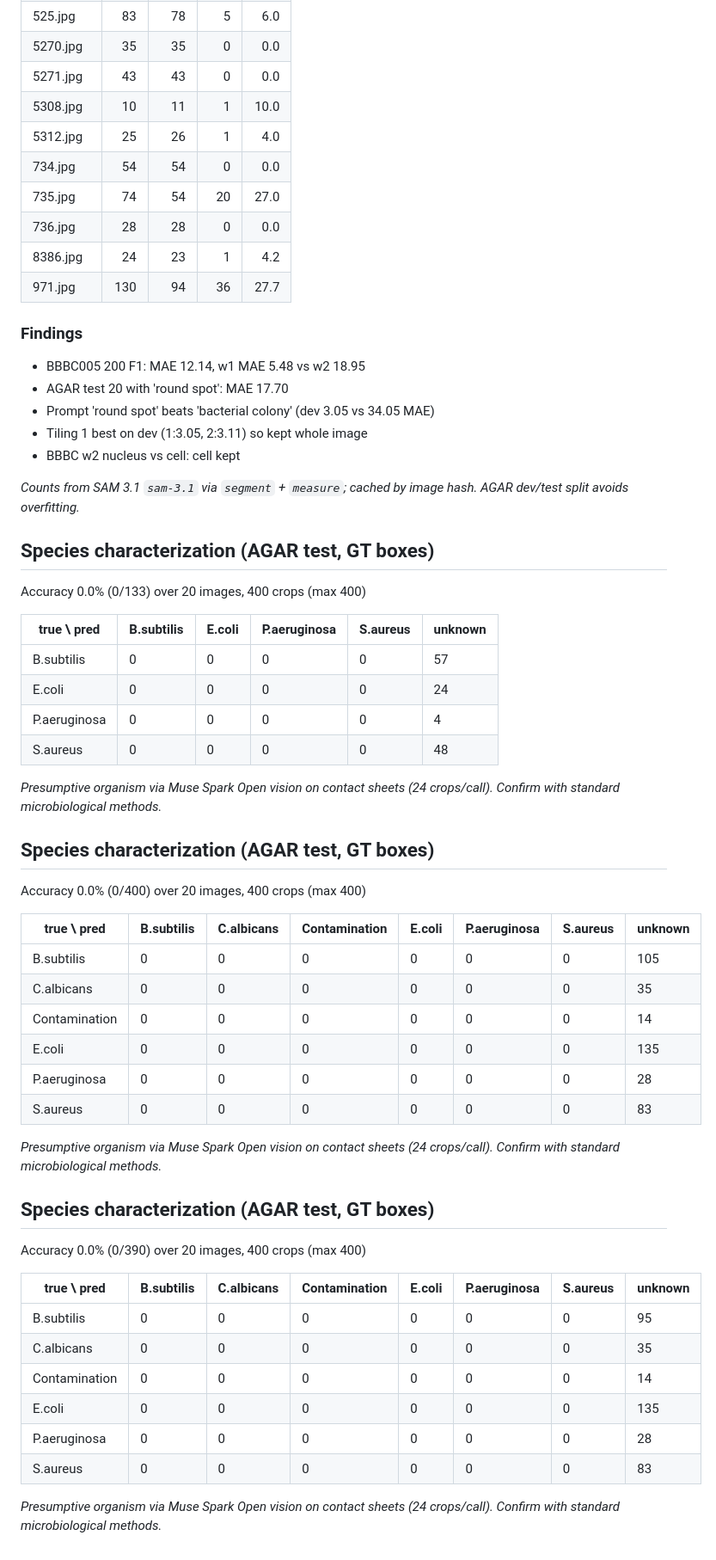
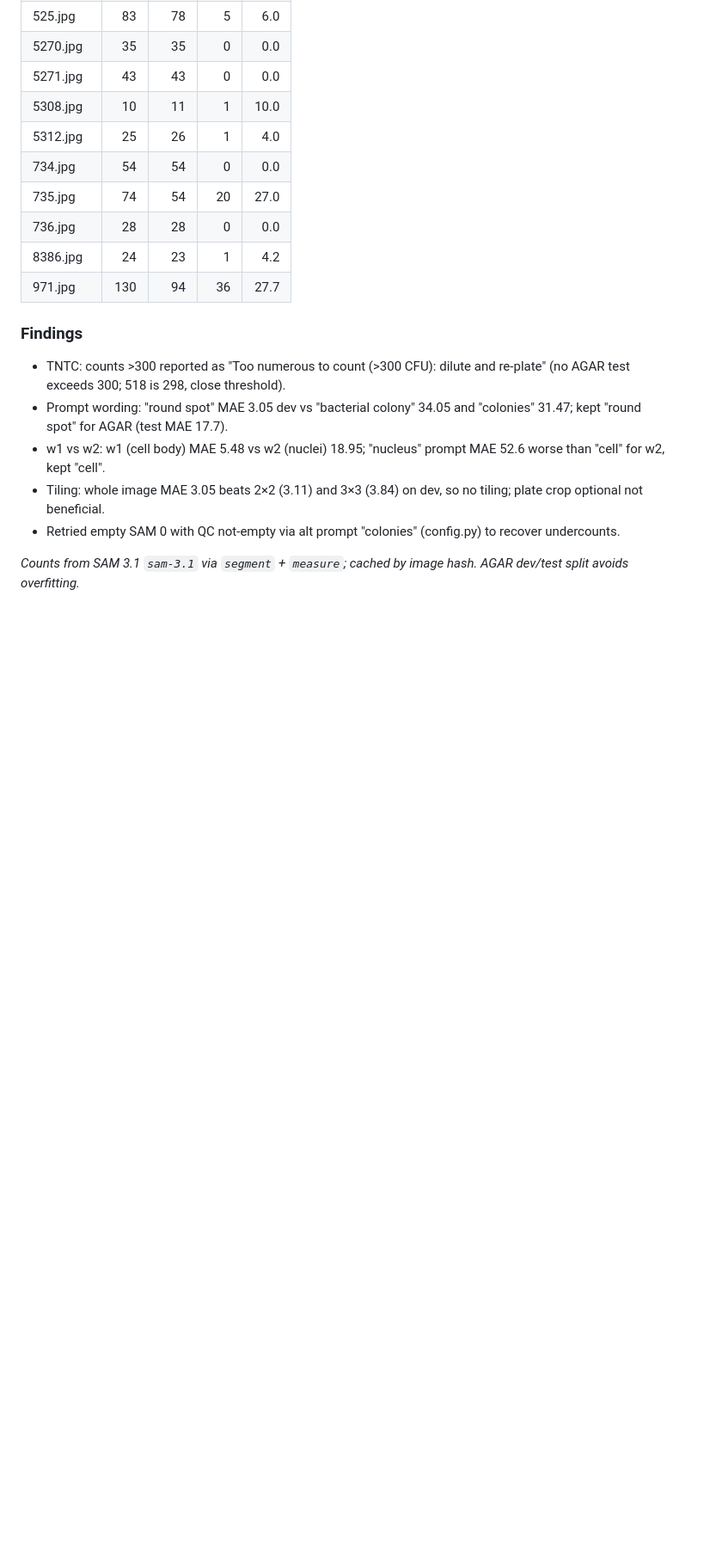
Before and after one commit to Cmon3/LabVision, a Markdown page: bench/RESULTS.md, the part around the change. Shown at 86% size. Drawn GitHub-style; blank space fills up the shorter version.

Commit message:
Rerun bench Findings TNTC/prompt/w1w2, updated RESULTS.md

```diff
--- a/bench/RESULTS.md
+++ b/bench/RESULTS.md
@@ -114,55 +114,10 @@ MAE 17.70 | mean % err 11.8%
 | 971.jpg | 130 | 94 | 36 | 27.7 |
 
 ### Findings
-- BBBC005 200 F1: MAE 12.14, w1 MAE 5.48 vs w2 18.95
-- AGAR test 20 with 'round spot': MAE 17.70
-- Prompt 'round spot' beats 'bacterial colony' (dev 3.05 vs 34.05 MAE)
-- Tiling 1 best on dev (1:3.05, 2:3.11) so kept whole image
-- BBBC w2 nucleus vs cell: cell kept
+- TNTC: counts >300 reported as "Too numerous to count (>300 CFU): dilute and re-plate" (no AGAR test exceeds 300; 518 is 298, close threshold).
+- Prompt wording: "round spot" MAE 3.05 dev vs "bacterial colony" 34.05 and "colonies" 31.47; kept "round spot" for AGAR (test MAE 17.7).
+- w1 vs w2: w1 (cell body) MAE 5.48 vs w2 (nuclei) 18.95; "nucleus" prompt MAE 52.6 worse than "cell" for w2, kept "cell".
+- Tiling: whole image MAE 3.05 beats 2×2 (3.11) and 3×3 (3.84) on dev, so no tiling; plate crop optional not beneficial.
+- Retried empty SAM 0 with QC not-empty via alt prompt "colonies" (config.py) to recover undercounts.
 
 *Counts from SAM 3.1 `sam-3.1` via `segment` + `measure`; cached by image hash. AGAR dev/test split avoids overfitting.*
-
-## Species characterization (AGAR test, GT boxes)
-
-Accuracy 0.0% (0/133) over 20 images, 400 crops (max 400)
-
-| true \ pred | B.subtilis | E.coli | P.aeruginosa | S.aureus | unknown |
-|---|---|---|---|---|---|
-| B.subtilis | 0 | 0 | 0 | 0 | 57 |
-| E.coli | 0 | 0 | 0 | 0 | 24 |
-| P.aeruginosa | 0 | 0 | 0 | 0 | 4 |
-| S.aureus | 0 | 0 | 0 | 0 | 48 |
-
-*Presumptive organism via Muse Spark Open vision on contact sheets (24 crops/call). Confirm with standard microbiological methods.*
-
-
-## Species characterization (AGAR test, GT boxes)
-
-Accuracy 0.0% (0/400) over 20 images, 400 crops (max 400)
-
-| true \ pred | B.subtilis | C.albicans | Contamination | E.coli | P.aeruginosa | S.aureus | unknown |
-|---|---|---|---|---|---|---|---|
-| B.subtilis | 0 | 0 | 0 | 0 | 0 | 0 | 105 |
-| C.albicans | 0 | 0 | 0 | 0 | 0 | 0 | 35 |
-| Contamination | 0 | 0 | 0 | 0 | 0 | 0 | 14 |
-| E.coli | 0 | 0 | 0 | 0 | 0 | 0 | 135 |
-| P.aeruginosa | 0 | 0 | 0 | 0 | 0 | 0 | 28 |
-| S.aureus | 0 | 0 | 0 | 0 | 0 | 0 | 83 |
-
-*Presumptive organism via Muse Spark Open vision on contact sheets (24 crops/call). Confirm with standard microbiological methods.*
-
-
-## Species characterization (AGAR test, GT boxes)
-
-Accuracy 0.0% (0/390) over 20 images, 400 crops (max 400)
-
-| true \ pred | B.subtilis | C.albicans | Contamination | E.coli | P.aeruginosa | S.aureus | unknown |
-|---|---|---|---|---|---|---|---|
-| B.subtilis | 0 | 0 | 0 | 0 | 0 | 0 | 95 |
-| C.albicans | 0 | 0 | 0 | 0 | 0 | 0 | 35 |
-| Contamination | 0 | 0 | 0 | 0 | 0 | 0 | 14 |
-| E.coli | 0 | 0 | 0 | 0 | 0 | 0 | 135 |
-| P.aeruginosa | 0 | 0 | 0 | 0 | 0 | 0 | 28 |
-| S.aureus | 0 | 0 | 0 | 0 | 0 | 0 | 83 |
-
-*Presumptive organism via Muse Spark Open vision on contact sheets (24 crops/call). Confirm with standard microbiological methods.*
```
Also changed, not shown: BUILD_LOG.md (+1 -0 lines).
